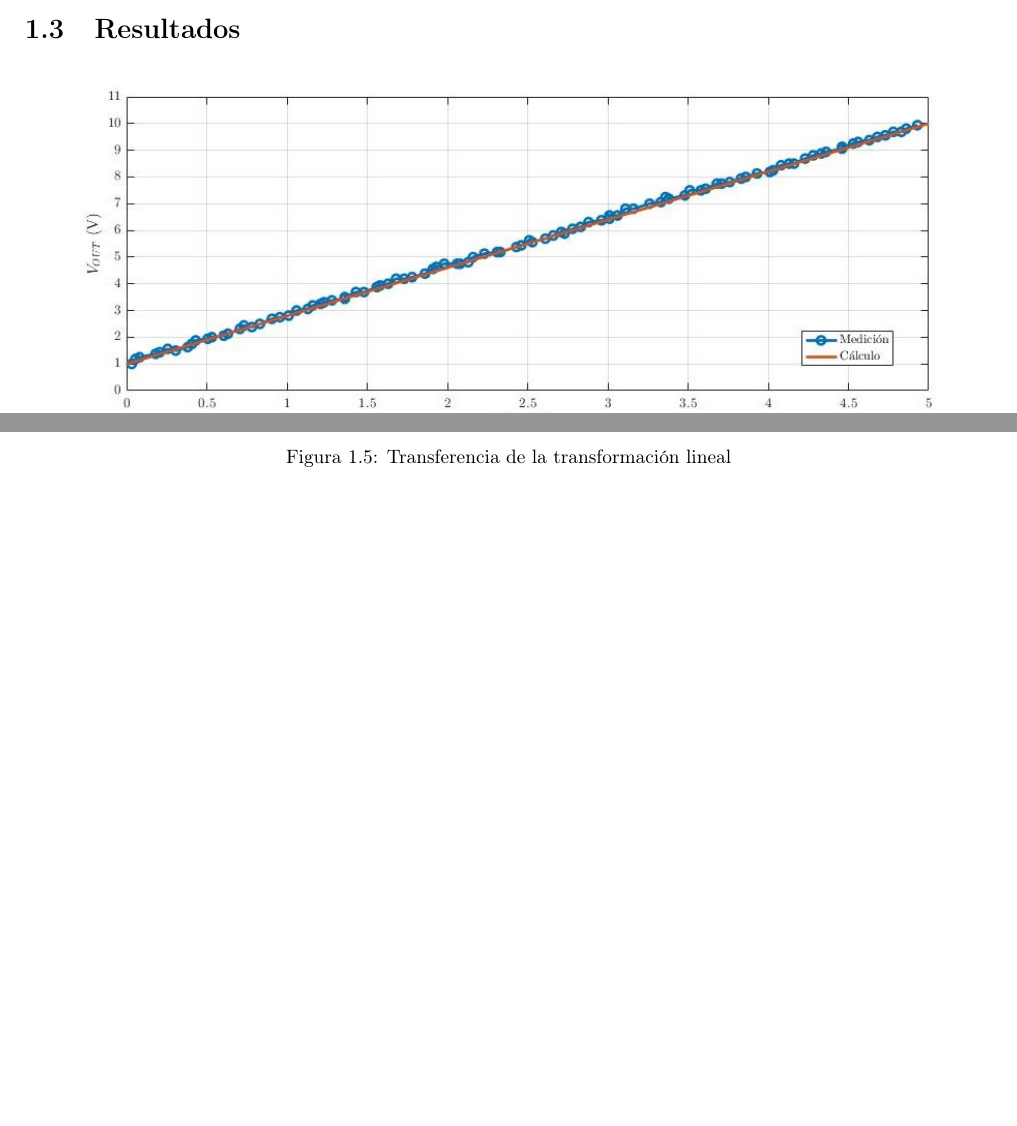
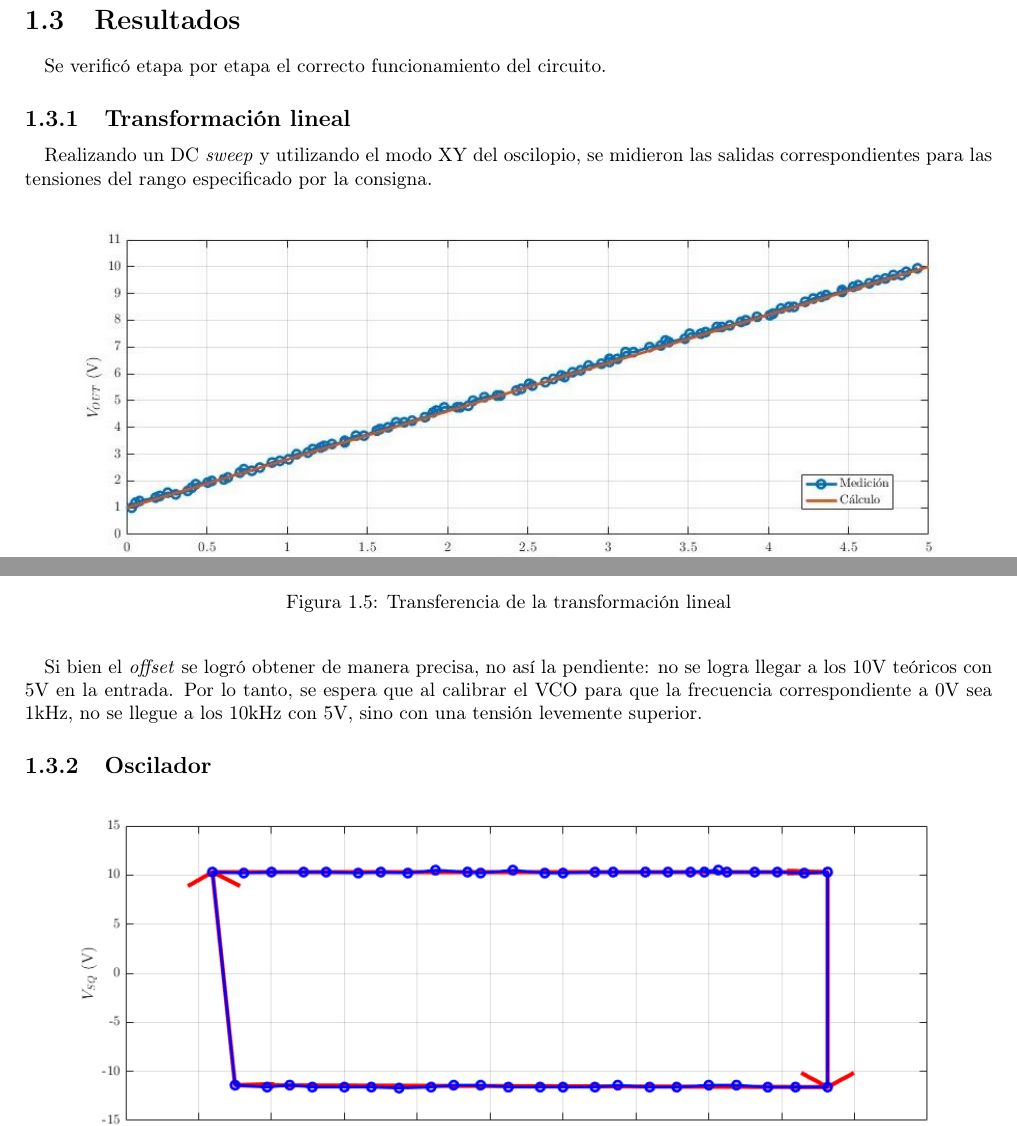
Before and after one commit to LAICACHAMPION/TC_TP6, a LaTeX document (Ej3/Informe/tc_tp6_ej3.tex): two parts of page 6 of 7 before the commit and two parts of page 7 of 8 after it, joined at a grey line, cut so that both start at the same text, the shorter picture padded with empty space. Compiled offline with pdfLaTeX; an older LaTeX class or package is replaced by its successor.

Commit message:
informe vco: comienzo resultados

```diff
--- a/Ej3/Informe/tc_tp6_ej3.tex
+++ b/Ej3/Informe/tc_tp6_ej3.tex
@@ -293,5 +293,11 @@ En su totalidad, este circuito cuenta con cuatro resistencias variables. Para ob
 
 \section{Resultados}
+
+Se verific\'o etapa por etapa el correcto funcionamiento del circuito.
+
+\subsection{Transformaci\'on lineal}
+
+Realizando un DC \textit{sweep} y utilizando el modo XY del oscilopio, se midieron las salidas correspondientes para las tensiones del rango especificado por la consigna.
 
 \begin{figure}[H]
 	\centering
@@ -299,6 +305,9 @@ En su totalidad, este circuito cuenta con cuatro resistencias variables. Para ob
 	\caption{Transferencia de la transformaci\'on lineal}
 \end{figure}
 
+Si bien el \textit{offset} se logr\'o obtener de manera precisa, no as\'i la pendiente: no se logra llegar a los 10V te\'oricos con 5V en la entrada. Por lo tanto, se espera que al calibrar el VCO para que la frecuencia correspondiente a 0V sea 1kHz, no se llegue a los 10kHz con 5V, sino con una tensi\'on levemente superior.
+
+\subsection{Oscilador}
 \begin{figure}[H]
 	\centering
 	\includegraphics[scale=0.71]{imagenes/tc_tp6_ej3_st.png}
```
Also changed, not shown: Ej3/Informe/tc_tp6_ej3.tex (6 more changed lines).
